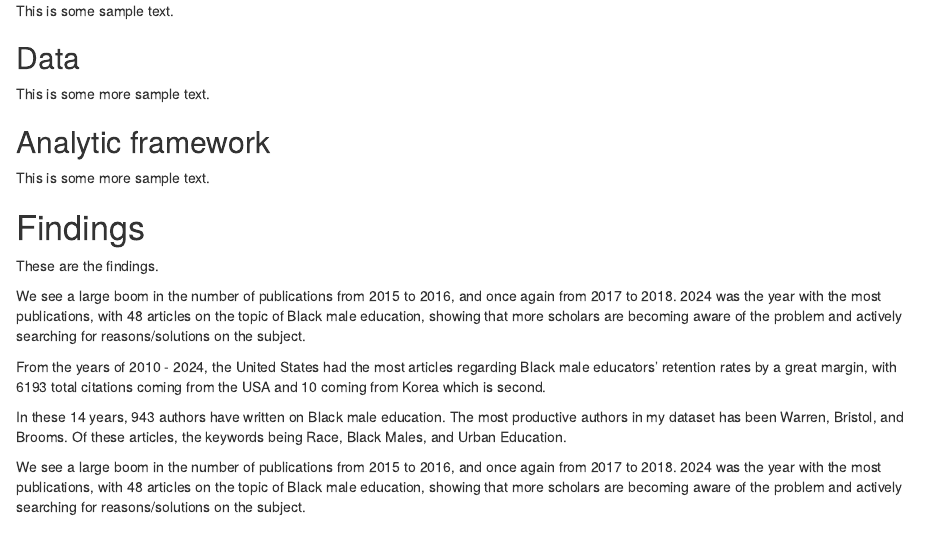
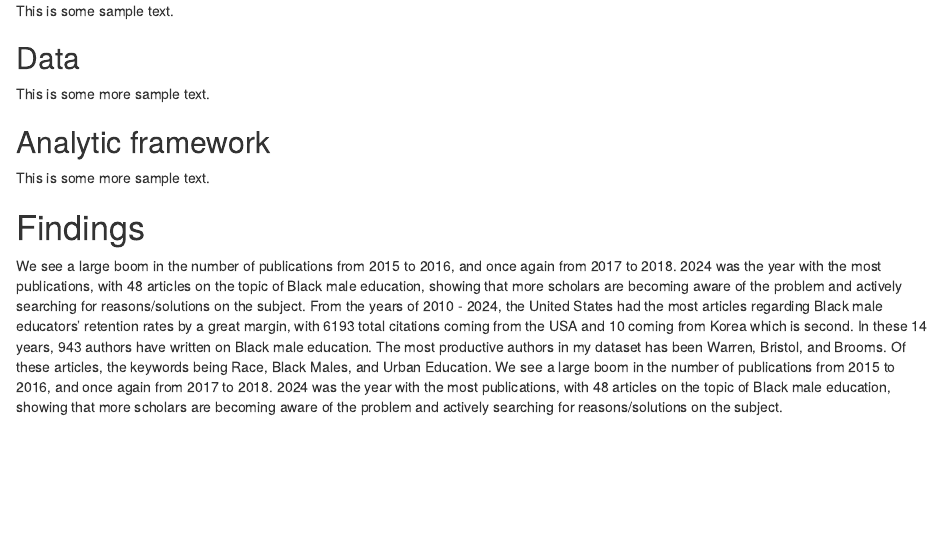
Before and after one commit to JahmereJ/black-male-retention, an R Markdown document (poster/poster-template.Rmd): the page in a window 1100 px wide, from 1060 px down. Rendered offline with R 4.5, knitr and Pandoc, with nearby package versions; some code elsewhere in the file could not run offline.

Commit message:
removed spaces in between findings.

```diff
--- a/poster/poster-template.Rmd
+++ b/poster/poster-template.Rmd
@@ -86,14 +86,9 @@ This is some more sample text.
 
 # Findings
 
-These are the findings.
-
 We see a large boom in the number of publications from 2015 to 2016, and once again from 2017 to 2018. 2024 was the year with the most publications, with 48 articles on the topic of Black male education, showing that more scholars are becoming aware of the problem and actively searching for reasons/solutions on the subject.
-
 From the years of 2010 - 2024, the United States had the most articles regarding Black male educators' retention rates by a great margin, with 6193 total citations coming from the USA and 10 coming from Korea which is second.
-
 In these 14 years, 943 authors have written on Black male education. The most productive authors in my dataset has been Warren, Bristol, and Brooms. Of these articles, the keywords being Race, Black Males, and Urban Education.
-
 We see a large boom in the number of publications from 2015 to 2016, and once again from 2017 to 2018. 2024 was the year with the most publications, with 48 articles on the topic of Black male education, showing that more scholars are becoming aware of the problem and actively searching for reasons/solutions on the subject.
 
 # Discussion
```
